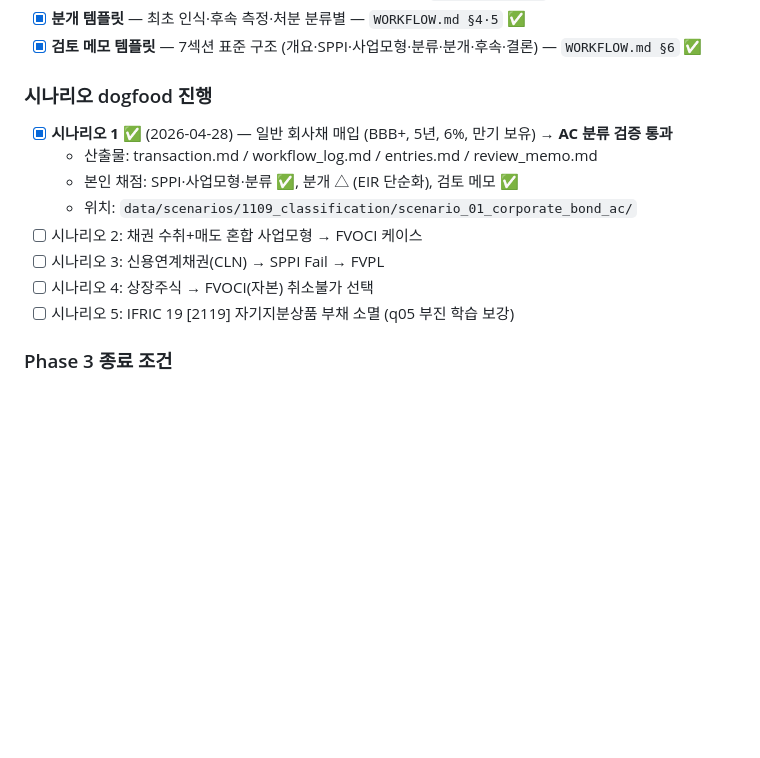
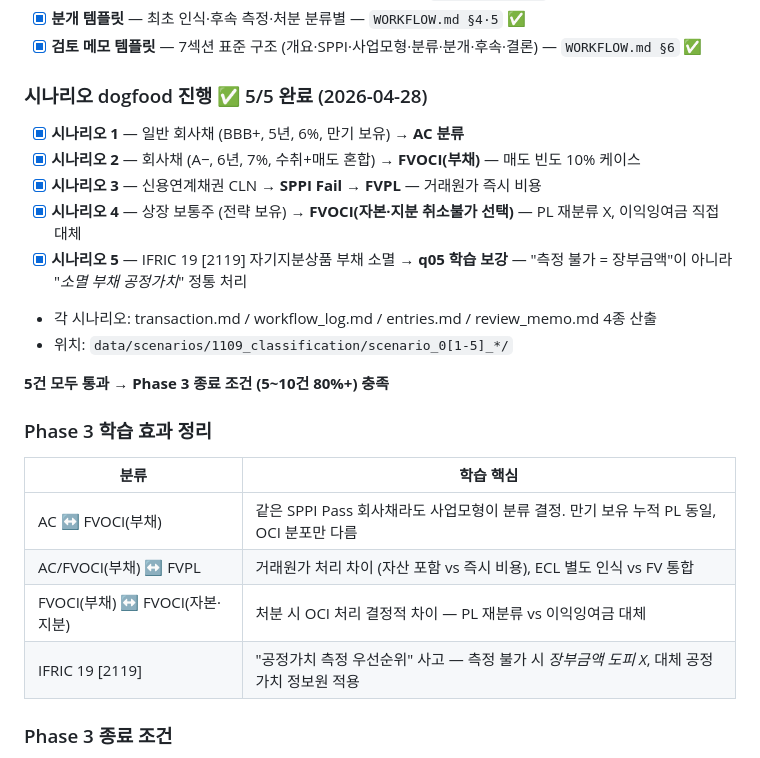
Before and after one commit to lumatic2/kifrs-rag, a Markdown page: ROADMAP.md, the part around the change. Drawn GitHub-style; blank space fills up the shorter version.

Commit message:
docs(phase3): 시나리오 2~5 dogfood 완료 (5/5 통과 → Phase 3 종료 조건 충족)
시나리오 2 — FVOCI(부채): 수취+매도 혼합 사업모형, 매도 빈도 10% 케이스
시나리오 3 — FVPL (SPPI Fail): 신용연계채권 CLN, 제3자 신용 연동
시나리오 4 — FVOCI(자본·지분): 상장주식 취소불가 선택, PL 재분류 X
시나리오 5 — IFRIC 19 [2119]: q05 학습 보강. "측정 불가 = 장부금액" 오해 → "소멸 부채 공정가치" 정통

각 시나리오 4종 산출물 (transaction/workflow_log/entries/review_memo)
Phase 3 종료 조건 (5~10건, 80%+) 충족 — 5/5 통과

```diff
--- a/ROADMAP.md
+++ b/ROADMAP.md
@@ -149,15 +149,25 @@ B축 정량 검증 — 시중 책(김기동 「IFRS 중급회계연습」)의
 - [x] **분개 템플릿** — 최초 인식·후속 측정·처분 분류별 — `WORKFLOW.md §4·5` ✅
 - [x] **검토 메모 템플릿** — 7섹션 표준 구조 (개요·SPPI·사업모형·분류·분개·후속·결론) — `WORKFLOW.md §6` ✅
 
-### 시나리오 dogfood 진행
-- [x] **시나리오 1** ✅ (2026-04-28) — 일반 회사채 매입 (BBB+, 5년, 6%, 만기 보유) → **AC 분류 검증 통과**
-  - 산출물: transaction.md / workflow_log.md / entries.md / review_memo.md
-  - 본인 채점: SPPI·사업모형·분류 ✅, 분개 △ (EIR 단순화), 검토 메모 ✅
-  - 위치: `data/scenarios/1109_classification/scenario_01_corporate_bond_ac/`
-- [ ] 시나리오 2: 채권 수취+매도 혼합 사업모형 → FVOCI 케이스
-- [ ] 시나리오 3: 신용연계채권(CLN) → SPPI Fail → FVPL
-- [ ] 시나리오 4: 상장주식 → FVOCI(자본) 취소불가 선택
-- [ ] 시나리오 5: IFRIC 19 [2119] 자기지분상품 부채 소멸 (q05 부진 학습 보강)
+### 시나리오 dogfood 진행 ✅ 5/5 완료 (2026-04-28)
+- [x] **시나리오 1** — 일반 회사채 (BBB+, 5년, 6%, 만기 보유) → **AC 분류**
+- [x] **시나리오 2** — 회사채 (A−, 6년, 7%, 수취+매도 혼합) → **FVOCI(부채)** — 매도 빈도 10% 케이스
+- [x] **시나리오 3** — 신용연계채권 CLN → **SPPI Fail → FVPL** — 거래원가 즉시 비용
+- [x] **시나리오 4** — 상장 보통주 (전략 보유) → **FVOCI(자본·지분 취소불가 선택)** — PL 재분류 X, 이익잉여금 직접 대체
+- [x] **시나리오 5** — IFRIC 19 [2119] 자기지분상품 부채 소멸 → **q05 학습 보강** — "측정 불가 = 장부금액"이 아니라 "*소멸 부채 공정가치*" 정통 처리
+- 각 시나리오: transaction.md / workflow_log.md / entries.md / review_memo.md 4종 산출
+- 위치: `data/scenarios/1109_classification/scenario_0[1-5]_*/`
+
+**5건 모두 통과 → Phase 3 종료 조건 (5~10건 80%+) 충족**
+
+### Phase 3 학습 효과 정리
+
+| 분류 | 학습 핵심 |
+|---|---|
+| AC ↔ FVOCI(부채) | 같은 SPPI Pass 회사채라도 사업모형이 분류 결정. 만기 보유 누적 PL 동일, OCI 분포만 다름 |
+| AC/FVOCI(부채) ↔ FVPL | 거래원가 처리 차이 (자산 포함 vs 즉시 비용), ECL 별도 인식 vs FV 통합 |
+| FVOCI(부채) ↔ FVOCI(자본·지분) | 처분 시 OCI 처리 결정적 차이 — PL 재분류 vs 이익잉여금 대체 |
+| IFRIC 19 [2119] | "공정가치 측정 우선순위" 사고 — 측정 불가 시 *장부금액 도피 X*, 대체 공정가치 정보원 적용 |
 
 ### Phase 3 종료 조건
 - 5~10개 가상 거래 시나리오에 대해 자동 산출물 정확도 80%+ (본인 채점)
```
